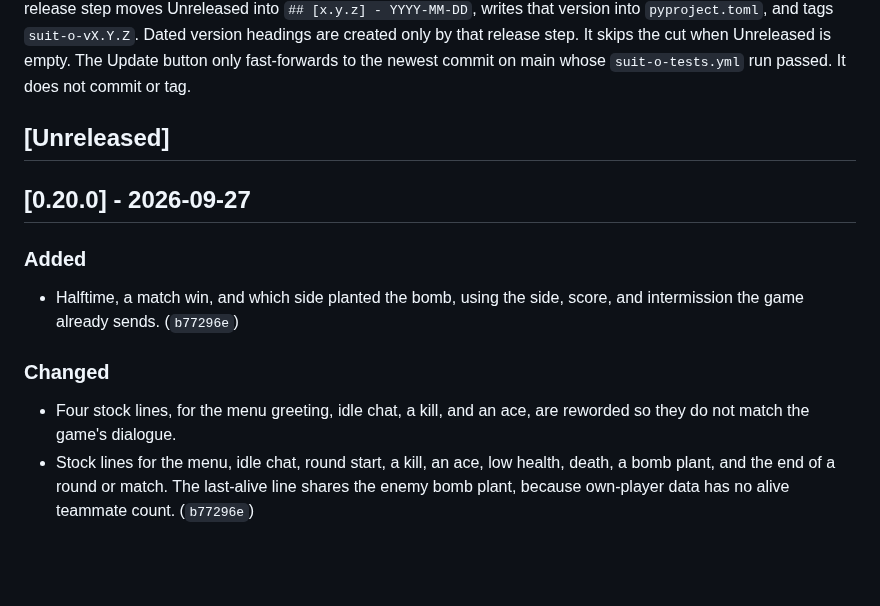
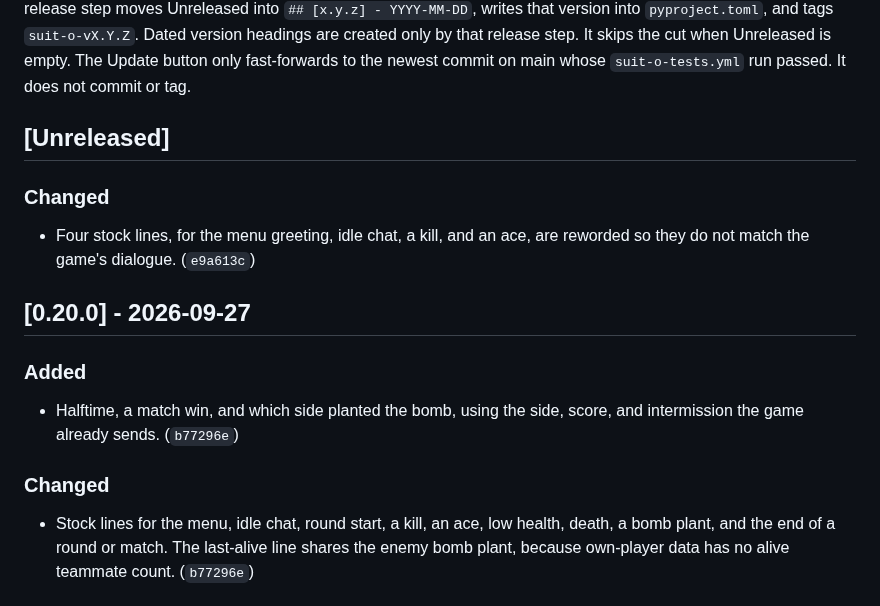
Before and after one commit to pjared/grok-repos, a Markdown page: suit-o-cs2/CHANGELOG.md, the part around the change. Drawn GitHub-style; blank space fills up the shorter version.

Commit message:
Note the line-reword commit in the changelog.
Co-authored-by: pjared <pjared@users.noreply.github.com>

```diff
--- a/suit-o-cs2/CHANGELOG.md
+++ b/suit-o-cs2/CHANGELOG.md
@@ -10,6 +10,10 @@ New notes go under `## [Unreleased]`. Do not add a heading for today's date. Und
 
 ## [Unreleased]
 
+### Changed
+
+- Four stock lines, for the menu greeting, idle chat, a kill, and an ace, are reworded so they do not match the game's dialogue. (`e9a613c`)
+
 ## [0.20.0] - 2026-09-27
 
 ### Added
@@ -18,7 +22,6 @@ New notes go under `## [Unreleased]`. Do not add a heading for today's date. Und
 
 ### Changed
 
-- Four stock lines, for the menu greeting, idle chat, a kill, and an ace, are reworded so they do not match the game's dialogue.
 - Stock lines for the menu, idle chat, round start, a kill, an ace, low health, death, a bomb plant, and the end of a round or match. The last-alive line shares the enemy bomb plant, because own-player data has no alive teammate count. (`b77296e`)
 
 ## [0.19.17] - 2026-09-27
```
